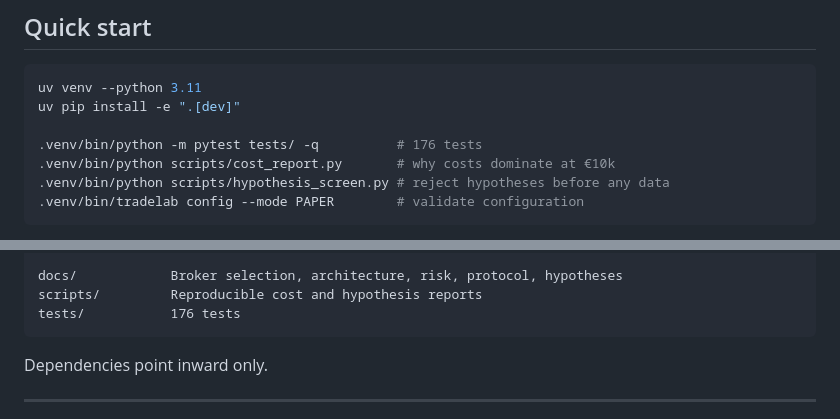
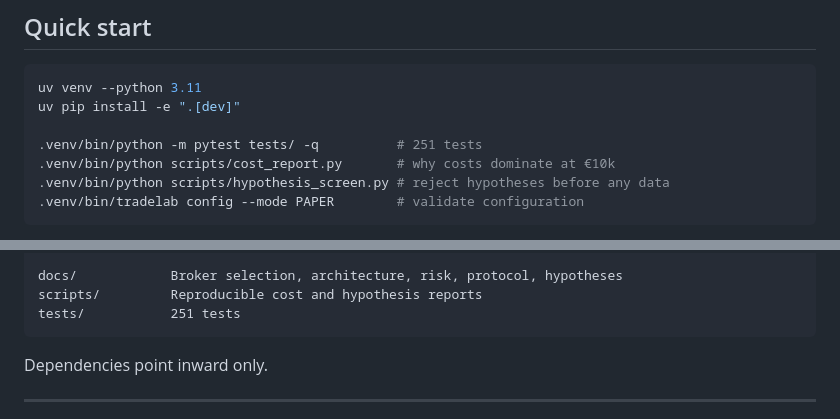
Before and after one commit to Jere-stack/Trading, a Markdown page: README.md, 2 parts joined by grey strips. Drawn GitHub-style.

````diff
--- a/README.md
+++ b/README.md
@@ -21,7 +21,7 @@ strategies.** That is the intended state — see
 uv venv --python 3.11
 uv pip install -e ".[dev]"
 
-.venv/bin/python -m pytest tests/ -q          # 176 tests
+.venv/bin/python -m pytest tests/ -q          # 251 tests
 .venv/bin/python scripts/cost_report.py       # why costs dominate at €10k
 .venv/bin/python scripts/hypothesis_screen.py # reject hypotheses before any data
 .venv/bin/tradelab config --mode PAPER        # validate configuration
@@ -111,7 +111,7 @@ src/tradelab/
 
 docs/            Broker selection, architecture, risk, protocol, hypotheses
 scripts/         Reproducible cost and hypothesis reports
-tests/           176 tests
+tests/           251 tests
 ```
 
 Dependencies point inward only.
````
Also changed, not shown: docs/09-roadmap.md (+52 -18 lines).
